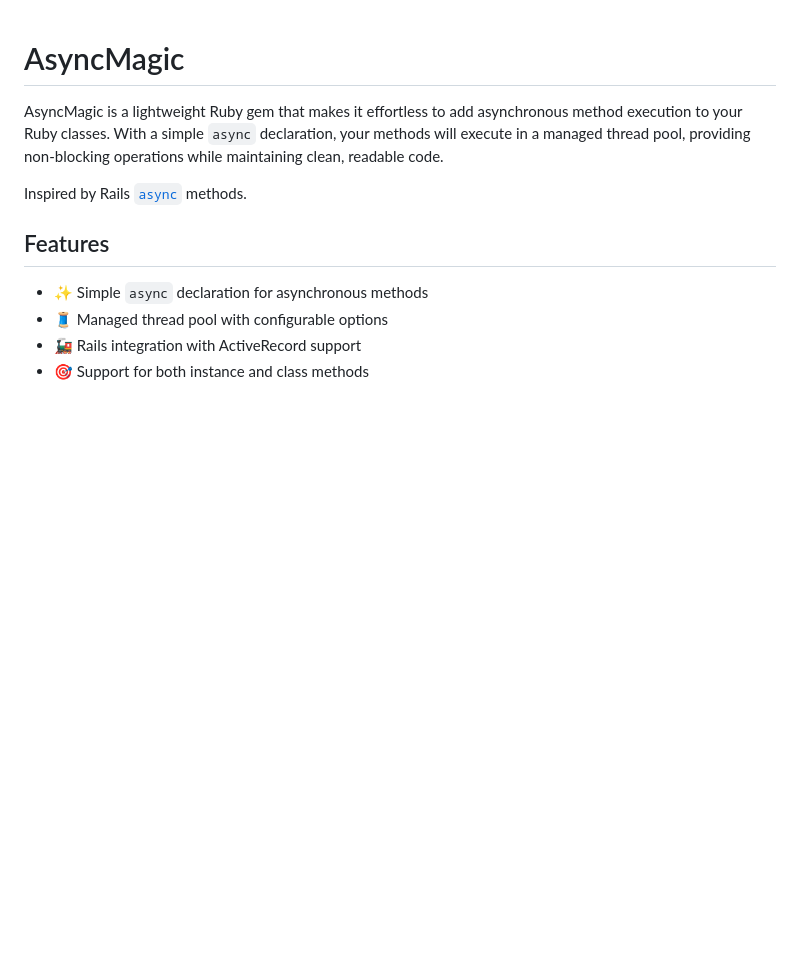
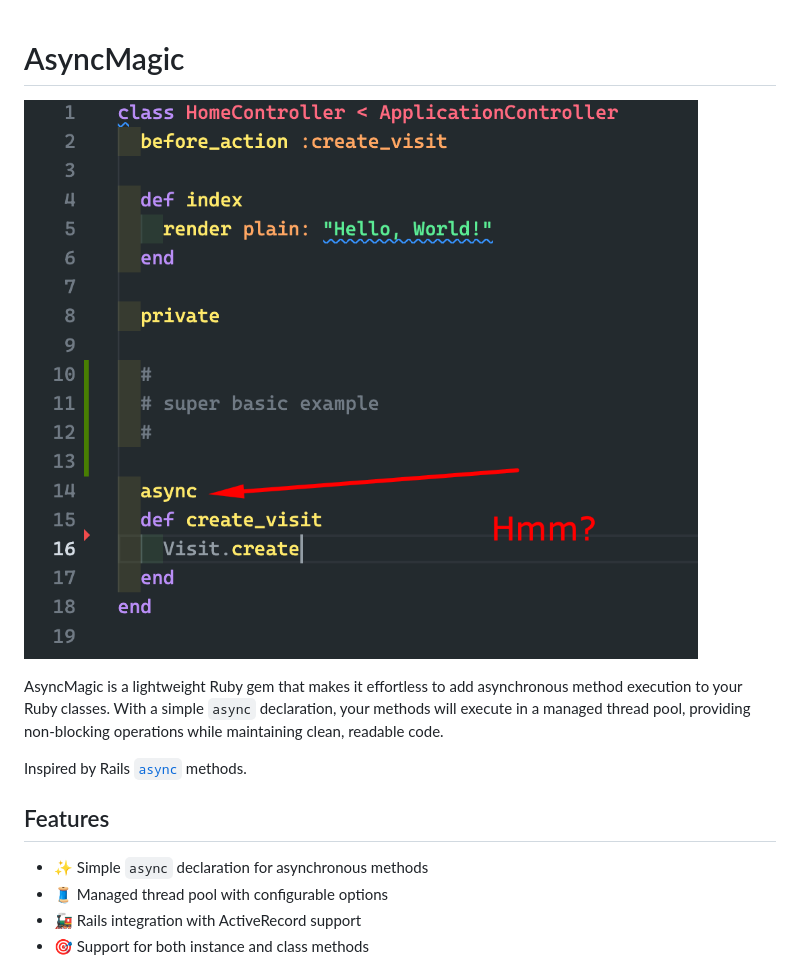
Before and after one commit to igorkasyanchuk/async_magic, a Markdown page: README.md, the part around the change. GitHub-like rendering; pictures changed too: docs/async_magic.png (added); blank space fills up the shorter version.

```diff
--- a/README.md
+++ b/README.md
@@ -1,4 +1,6 @@
 # AsyncMagic
+
+![AsyncMagic](docs/async_magic.png)
 
 AsyncMagic is a lightweight Ruby gem that makes it effortless to add asynchronous method execution to your Ruby classes. With a simple `async` declaration, your methods will execute in a managed thread pool, providing non-blocking operations while maintaining clean, readable code.
 
```
Also changed, not shown: 2 other files.
